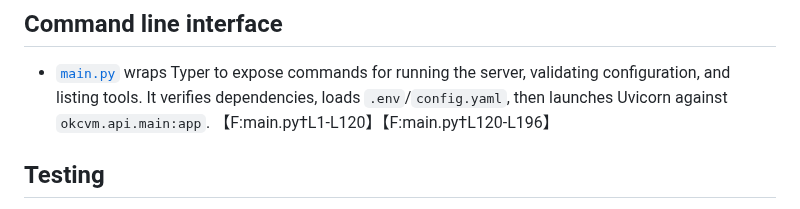
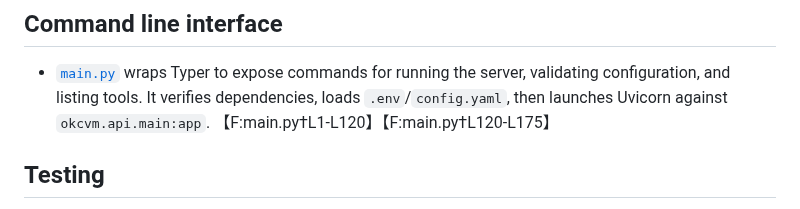
Before and after one commit to kexinoh/free-OKC, a Markdown page: docs/backend.md, the part around the change. Drawn GitHub-style.

Commit message:
Update docs/backend.md
Co-authored-by: gemini-code-assist[bot] <176961590+gemini-code-assist[bot]@users.noreply.github.com>

```diff
--- a/docs/backend.md
+++ b/docs/backend.md
@@ -42,7 +42,7 @@ the key modules and how they interact.
 - [`main.py`](../main.py) wraps Typer to expose commands for running the server,
   validating configuration, and listing tools. It verifies dependencies, loads
   `.env`/`config.yaml`, then launches Uvicorn against `okcvm.api.main:app`.
-  【F:main.py†L1-L120】【F:main.py†L120-L196】
+  【F:main.py†L1-L120】【F:main.py†L120-L175】
 
 ## Testing
 - Pytest coverage exercises configuration, API routes, LangChain wiring, and the
```
